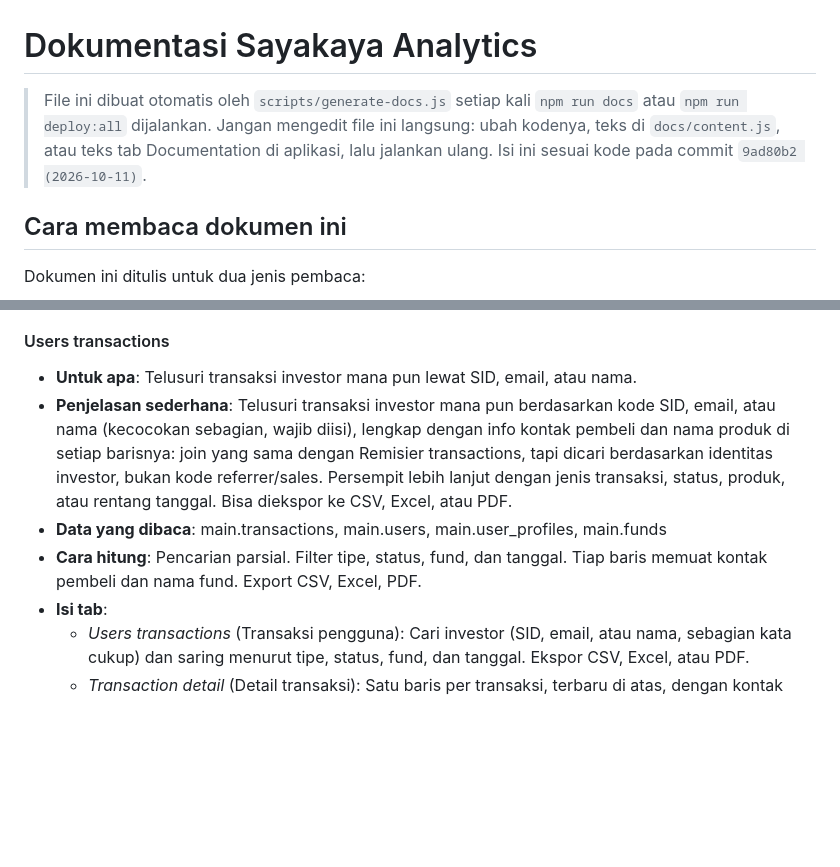
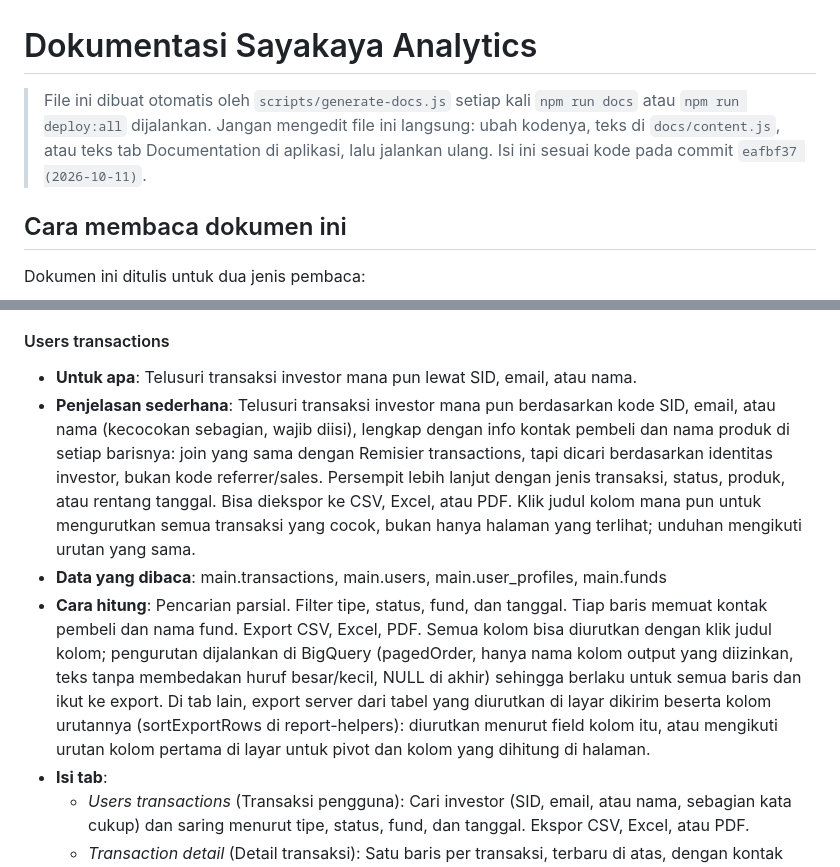
Before and after one commit to kukuh-haryobismoko/sayakaya-analytics, a Markdown page: DOKUMENTASI.md, 2 parts joined by grey strips. GitHub-like rendering; blank space fills up the shorter version.

Commit message:
Regenerate project documentation

```diff
--- a/DOKUMENTASI.md
+++ b/DOKUMENTASI.md
@@ -1,6 +1,6 @@
 # Dokumentasi Sayakaya Analytics
 
-> File ini dibuat otomatis oleh `scripts/generate-docs.js` setiap kali `npm run docs` atau `npm run deploy:all` dijalankan. Jangan mengedit file ini langsung: ubah kodenya, teks di `docs/content.js`, atau teks tab Documentation di aplikasi, lalu jalankan ulang. Isi ini sesuai kode pada commit `9ad80b2 (2026-10-11)`.
+> File ini dibuat otomatis oleh `scripts/generate-docs.js` setiap kali `npm run docs` atau `npm run deploy:all` dijalankan. Jangan mengedit file ini langsung: ubah kodenya, teks di `docs/content.js`, atau teks tab Documentation di aplikasi, lalu jalankan ulang. Isi ini sesuai kode pada commit `eafbf37 (2026-10-11)`.
 
 ## Cara membaca dokumen ini
 
@@ -862,9 +862,9 @@ Setiap tab berisi: **Untuk apa** (ringkas), **Penjelasan sederhana** (sama denga
 #### Users transactions
 
 - **Untuk apa**: Telusuri transaksi investor mana pun lewat SID, email, atau nama.
-- **Penjelasan sederhana**: Telusuri transaksi investor mana pun berdasarkan kode SID, email, atau nama (kecocokan sebagian, wajib diisi), lengkap dengan info kontak pembeli dan nama produk di setiap barisnya: join yang sama dengan Remisier transactions, tapi dicari berdasarkan identitas investor, bukan kode referrer/sales. Persempit lebih lanjut dengan jenis transaksi, status, produk, atau rentang tanggal. Bisa diekspor ke CSV, Excel, atau PDF.
+- **Penjelasan sederhana**: Telusuri transaksi investor mana pun berdasarkan kode SID, email, atau nama (kecocokan sebagian, wajib diisi), lengkap dengan info kontak pembeli dan nama produk di setiap barisnya: join yang sama dengan Remisier transactions, tapi dicari berdasarkan identitas investor, bukan kode referrer/sales. Persempit lebih lanjut dengan jenis transaksi, status, produk, atau rentang tanggal. Bisa diekspor ke CSV, Excel, atau PDF. Klik judul kolom mana pun untuk mengurutkan semua transaksi yang cocok, bukan hanya halaman yang terlihat; unduhan mengikuti urutan yang sama.
 - **Data yang dibaca**: main.transactions, main.users, main.user_profiles, main.funds
-- **Cara hitung**: Pencarian parsial. Filter tipe, status, fund, dan tanggal. Tiap baris memuat kontak pembeli dan nama fund. Export CSV, Excel, PDF.
+- **Cara hitung**: Pencarian parsial. Filter tipe, status, fund, dan tanggal. Tiap baris memuat kontak pembeli dan nama fund. Export CSV, Excel, PDF. Semua kolom bisa diurutkan dengan klik judul kolom; pengurutan dijalankan di BigQuery (pagedOrder, hanya nama kolom output yang diizinkan, teks tanpa membedakan huruf besar/kecil, NULL di akhir) sehingga berlaku untuk semua baris dan ikut ke export. Di tab lain, export server dari tabel yang diurutkan di layar dikirim beserta kolom urutannya (sortExportRows di report-helpers): diurutkan menurut field kolom itu, atau mengikuti urutan kolom pertama di layar untuk pivot dan kolom yang dihitung di halaman.
 - **Isi tab**:
   - *Users transactions* (Transaksi pengguna): Cari investor (SID, email, atau nama, sebagian kata cukup) dan saring menurut tipe, status, fund, dan tanggal. Ekspor CSV, Excel, atau PDF.
   - *Transaction detail* (Detail transaksi): Satu baris per transaksi, terbaru di atas, dengan kontak pembeli.
```
